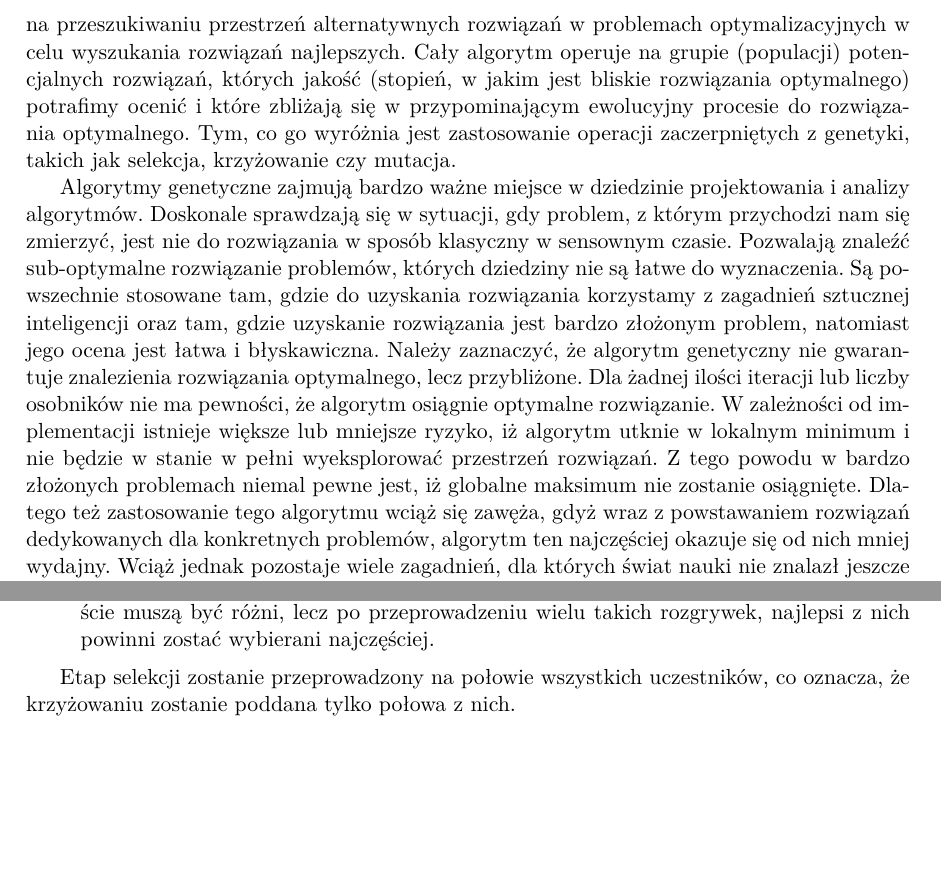
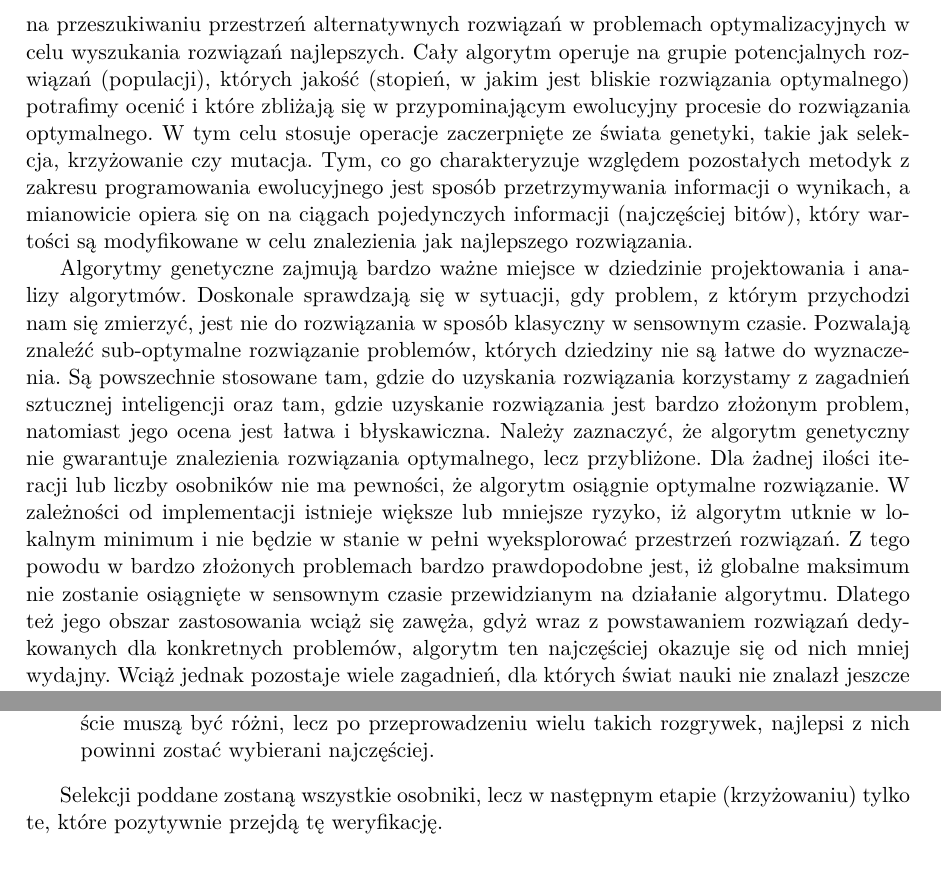
Before and after one commit to jianwang190/cats, a LaTeX thesis (docs/praca_inzynierska.tex, which reads docs/chapters/ga.tex): two parts of pages 26 and 28 of 46 before the commit and two parts of pages 26 and 29 of 46 after it, joined at a grey line, cut so that both start at the same text, the shorter picture padded with empty space. Compiled offline with pdfLaTeX.

Commit message:
poprawa uwag Draszawki GA

```diff
--- a/docs/chapters/ga.tex
+++ b/docs/chapters/ga.tex
@@ -1,8 +1,8 @@
 \section{Genetic Algorithm (GA)}
 \author{Filip Czajkowski}
 \subsection{Ogólny opis algorytmu}
-\par Algorytm genetyczny jest heurystyką poszukującą rozwiązania problemu, która naśladuje proces naturalnej selekcji w procesie ewolucji. W informatyce należy do szerszej grupy algorytmów ewolucyjnych i zawiera się w dziedzinie sztucznej inteligencji. Jego działanie opiera się na przeszukiwaniu przestrzeń alternatywnych rozwiązań w problemach optymalizacyjnych w celu wyszukania rozwiązań najlepszych. Cały algorytm operuje na grupie (populacji) potencjalnych rozwiązań, których jakość (stopień, w jakim jest bliskie rozwiązania optymalnego) potrafimy ocenić i które zbliżają się w przypominającym ewolucyjny procesie do rozwiązania optymalnego. Tym, co go wyróżnia jest zastosowanie operacji zaczerpniętych z genetyki, takich jak selekcja, krzyżowanie czy mutacja.
-\par Algorytmy genetyczne zajmują bardzo ważne miejsce w dziedzinie projektowania i analizy algorytmów. Doskonale sprawdzają się w sytuacji, gdy problem, z którym przychodzi nam się zmierzyć, jest nie do rozwiązania w sposób klasyczny w sensownym czasie. Pozwalają znaleźć sub-optymalne rozwiązanie problemów, których dziedziny nie są łatwe do wyznaczenia. Są powszechnie stosowane tam, gdzie do uzyskania rozwiązania korzystamy z zagadnień sztucznej inteligencji oraz tam, gdzie uzyskanie rozwiązania jest bardzo złożonym problem, natomiast jego ocena jest łatwa i błyskawiczna. Należy zaznaczyć, że algorytm genetyczny nie gwarantuje znalezienia rozwiązania optymalnego, lecz przybliżone. Dla żadnej ilości iteracji lub liczby osobników nie ma pewności, że algorytm osiągnie optymalne rozwiązanie. W zależności od implementacji istnieje większe lub mniejsze ryzyko, iż algorytm utknie w lokalnym minimum i nie będzie w stanie w pełni wyeksplorować przestrzeń rozwiązań. Z tego powodu w bardzo złożonych problemach niemal pewne jest, iż globalne maksimum nie zostanie osiągnięte. Dlatego też zastosowanie tego algorytmu wciąż się zawęża, gdyż wraz z powstawaniem rozwiązań dedykowanych dla konkretnych problemów, algorytm ten najczęściej okazuje się od nich mniej wydajny. Wciąż jednak pozostaje wiele zagadnień, dla których świat nauki nie znalazł jeszcze specjalistycznego rozwiązania, a w takich przypadkach algorytm genetyczny ciągle pozostaje w gronie heurystyk, które stają się pomocne.
+\par Algorytm genetyczny jest heurystyką poszukującą rozwiązania problemu, która naśladuje proces naturalnej selekcji w procesie ewolucji. W informatyce należy do szerszej grupy algorytmów ewolucyjnych i zawiera się w dziedzinie sztucznej inteligencji. Jego działanie opiera się na przeszukiwaniu przestrzeń alternatywnych rozwiązań w problemach optymalizacyjnych w celu wyszukania rozwiązań najlepszych. Cały algorytm operuje na grupie potencjalnych rozwiązań (populacji), których jakość (stopień, w jakim jest bliskie rozwiązania optymalnego) potrafimy ocenić i które zbliżają się w przypominającym ewolucyjny procesie do rozwiązania optymalnego. W tym celu stosuje operacje zaczerpnięte ze świata genetyki, takie jak selekcja, krzyżowanie czy mutacja. Tym, co go charakteryzuje względem pozostałych metodyk z zakresu programowania ewolucyjnego jest sposób przetrzymywania informacji o wynikach, a mianowicie opiera się on na ciągach pojedynczych informacji (najczęściej bitów), który wartości są modyfikowane w celu znalezienia jak najlepszego rozwiązania.
+\par Algorytmy genetyczne zajmują bardzo ważne miejsce w dziedzinie projektowania i analizy algorytmów. Doskonale sprawdzają się w sytuacji, gdy problem, z którym przychodzi nam się zmierzyć, jest nie do rozwiązania w sposób klasyczny w sensownym czasie. Pozwalają znaleźć sub-optymalne rozwiązanie problemów, których dziedziny nie są łatwe do wyznaczenia. Są powszechnie stosowane tam, gdzie do uzyskania rozwiązania korzystamy z zagadnień sztucznej inteligencji oraz tam, gdzie uzyskanie rozwiązania jest bardzo złożonym problem, natomiast jego ocena jest łatwa i błyskawiczna. Należy zaznaczyć, że algorytm genetyczny nie gwarantuje znalezienia rozwiązania optymalnego, lecz przybliżone. Dla żadnej ilości iteracji lub liczby osobników nie ma pewności, że algorytm osiągnie optymalne rozwiązanie. W zależności od implementacji istnieje większe lub mniejsze ryzyko, iż algorytm utknie w lokalnym minimum i nie będzie w stanie w pełni wyeksplorować przestrzeń rozwiązań. Z tego powodu w bardzo złożonych problemach bardzo prawdopodobne jest, iż globalne maksimum nie zostanie osiągnięte w sensownym czasie przewidzianym na działanie algorytmu. Dlatego też jego obszar zastosowania wciąż się zawęża, gdyż wraz z powstawaniem rozwiązań dedykowanych dla konkretnych problemów, algorytm ten najczęściej okazuje się od nich mniej wydajny. Wciąż jednak pozostaje wiele zagadnień, dla których świat nauki nie znalazł jeszcze specjalistycznego rozwiązania, a w takich przypadkach algorytm genetyczny ciągle pozostaje w gronie heurystyk, które stają się pomocne.
 \par Problem definiuje środowisko, w którym istnieje pewna populacja osobników. Każdy z nich posiada zestaw informacji, które tworzą określone struktury.
 \begin {itemize}
 \item \textbf{Genotyp} - przypisany każdemu osobnikowi ogólny zbiór informacji, które tworzą proponowane rozwiązanie oraz są podstawą do utworzenia fenotypu.
@@ -51,6 +51,6 @@ Etap ten polega na dokonaniu wyboru, które osobnika zostaną poddane krzyżowan
 \item \textbf{Selekcja turniejowa} - wyłanianie osobników do procesu krzyżowania odbywa się poprzez pewną formę konkursu. Losowanych jest kilku uczestników (ich ilość jest jednym z parametrów algorytmu, wartość nominalna to 4), a wybierany jest ten spośród nich, który jest najlepiej przystosowany do środowiska. Zawodnicy w danym turnieju oczywiście muszą być różni, lecz po przeprowadzeniu wielu takich rozgrywek, najlepsi z nich powinni zostać wybierani najczęściej.
 \end{enumerate}
-\par Etap selekcji zostanie przeprowadzony na połowie wszystkich uczestników, co oznacza, że krzyżowaniu zostanie poddana tylko połowa z nich.
+\par Selekcji poddane zostaną wszystkie osobniki, lecz w następnym etapie (krzyżowaniu) tylko te, które pozytywnie przejdą tę weryfikację.
 \subsubsection{Krzyżowanie}
 Proces ten polega na złączeniu w sposób losowy genotypu dwóch rodziców wybranych w poprzednim kroku w celu stworzenie potomka, który będzie dziedziczył po nich wszystkie cechy. Ilość materiału genetycznego każdego z rodziców powinna być jednakowa. W naszym rozwiązaniu, z danej pary rodziców tworzona jest dwójka dzieci będących początkowo kopiami swoich rodziców. Następnie część genotypu pierwszego dziecka jest zastępowana genotypem drugiego rodzica, a drugiemu dziecku wprowadzane są informacje dziedziczone po pierwszym rodzicu. Schemat krzyżowania w kontekście planu zajęć przestawia się w następujący sposób:
 \begin{enumerate}
```
Also changed, not shown: docs/chapters/ga.tex (8 more changed lines).
